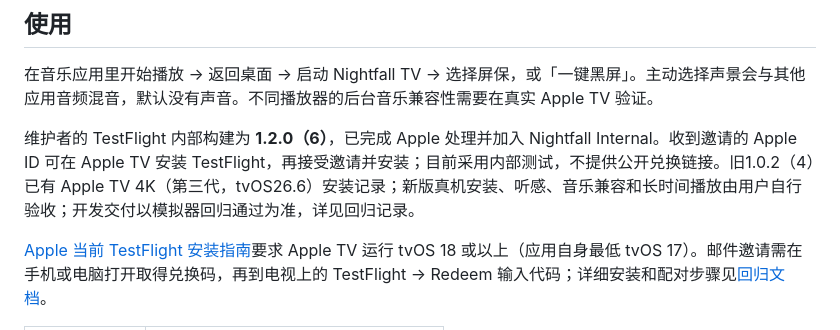
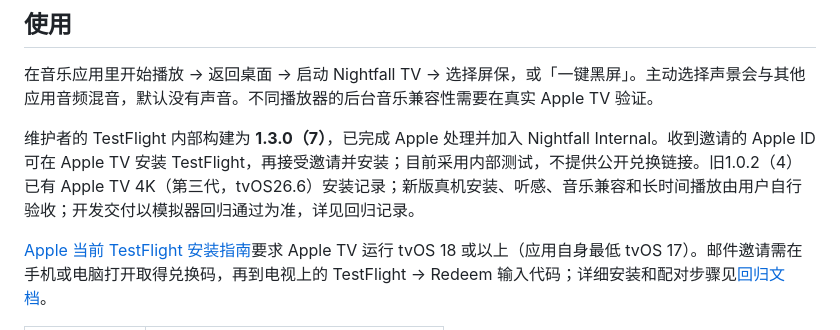
Before and after one commit to ZanwingMak/NightfallTV, a Markdown page: README.md, the part around the change. GitHub-like rendering.

Commit message:
Record TestFlight build 7 availability and remaining store metadata setup

```diff
--- a/README.md
+++ b/README.md
@@ -48,7 +48,7 @@ An open-source, native Apple TV screensaver player for a calmer living room and
 
 在音乐应用里开始播放 → 返回桌面 → 启动 Nightfall TV → 选择屏保，或「一键黑屏」。主动选择声景会与其他应用音频混音，默认没有声音。不同播放器的后台音乐兼容性需要在真实 Apple TV 验证。
 
-维护者的 TestFlight 内部构建为 **1.2.0（6）**，已完成 Apple 处理并加入 Nightfall Internal。收到邀请的 Apple ID 可在 Apple TV 安装 TestFlight，再接受邀请并安装；目前采用内部测试，不提供公开兑换链接。旧1.0.2（4）已有 Apple TV 4K（第三代，tvOS26.6）安装记录；新版真机安装、听感、音乐兼容和长时间播放由用户自行验收；开发交付以模拟器回归通过为准，详见回归记录。
+维护者的 TestFlight 内部构建为 **1.3.0（7）**，已完成 Apple 处理并加入 Nightfall Internal。收到邀请的 Apple ID 可在 Apple TV 安装 TestFlight，再接受邀请并安装；目前采用内部测试，不提供公开兑换链接。旧1.0.2（4）已有 Apple TV 4K（第三代，tvOS26.6）安装记录；新版真机安装、听感、音乐兼容和长时间播放由用户自行验收；开发交付以模拟器回归通过为准，详见回归记录。
 
 [Apple 当前 TestFlight 安装指南](https://beta.itunes.apple.com/)要求 Apple TV 运行 tvOS 18 或以上（应用自身最低 tvOS 17）。邮件邀请需在手机或电脑打开取得兑换码，再到电视上的 TestFlight → Redeem 输入代码；详细安装和配对步骤见[回归文档](docs/回归测试.md#testflight-真机验收)。
 
```
Also changed, not shown: docs/回归测试.md (+6 -0 lines).
